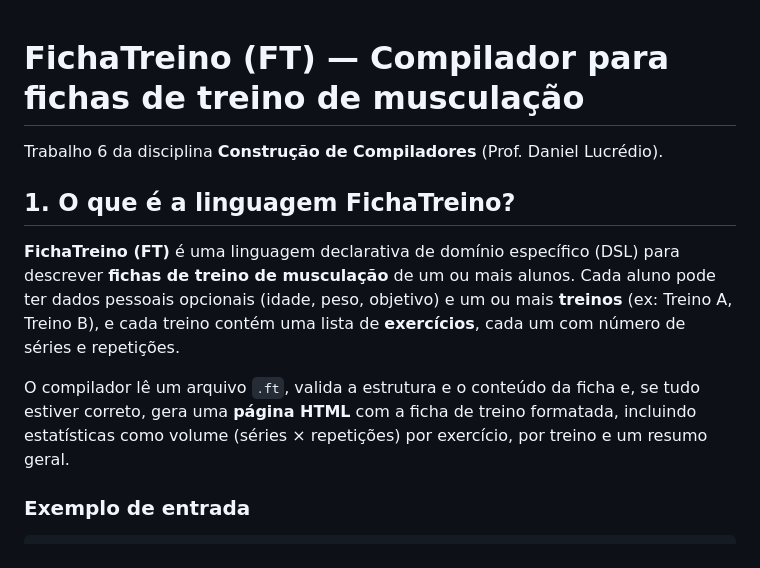
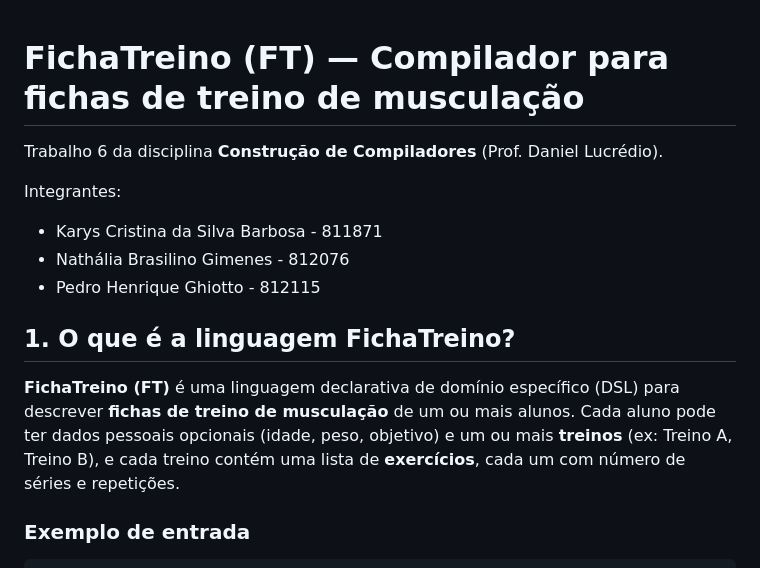
Before and after one commit to akarys2304/Compiladores_2026.1, a Markdown page: T6_projeto_final/README.md, the part around one of its changes. Rendered like a GitHub page.

```diff
--- a/T6_projeto_final/README.md
+++ b/T6_projeto_final/README.md
@@ -1,6 +1,12 @@
+
 # FichaTreino (FT) — Compilador para fichas de treino de musculação
 
 Trabalho 6 da disciplina **Construção de Compiladores** (Prof. Daniel Lucrédio).
+
+Integrantes:
+-   Karys Cristina da Silva Barbosa - 811871
+-   Nathália Brasilino Gimenes - 812076
+-   Pedro Henrique Ghiotto - 812115
 
 ## 1. O que é a linguagem FichaTreino?
 
@@ -8,10 +14,6 @@ Trabalho 6 da disciplina **Construção de Compiladores** (Prof. Daniel Lucrédi
 **fichas de treino de musculação** de um ou mais alunos. Cada aluno pode ter dados pessoais
 opcionais (idade, peso, objetivo) e um ou mais **treinos** (ex: Treino A, Treino B), e cada
 treino contém uma lista de **exercícios**, cada um com número de séries e repetições.
-
-O compilador lê um arquivo `.ft`, valida a estrutura e o conteúdo da ficha e, se tudo estiver
-correto, gera uma **página HTML** com a ficha de treino formatada, incluindo estatísticas como
-volume (séries × repetições) por exercício, por treino e um resumo geral.
 
 ### Exemplo de entrada
 
```
Also changed, not shown: other parts of T6_projeto_final/README.md (+14 -68 lines).
